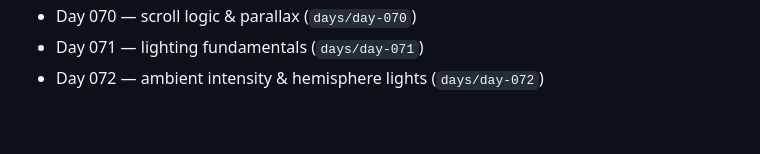
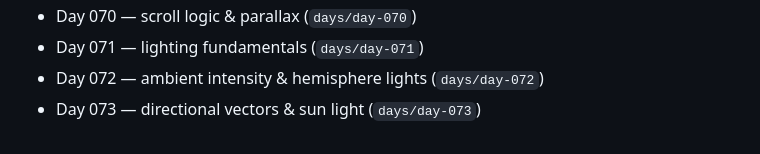
Before and after one commit to RaihanAizvan/365-days-of-ThreeJS, a Markdown page: README.md, the part around the change. Drawn GitHub-style.

Commit message:
day 73: update curriculum

```diff
--- a/README.md
+++ b/README.md
@@ -78,3 +78,4 @@ The early days focus on the fundamentals (vectors, coordinates, normalization, t
 - Day 070 — scroll logic & parallax (`days/day-070`)
 - Day 071 — lighting fundamentals (`days/day-071`)
 - Day 072 — ambient intensity & hemisphere lights (`days/day-072`)
+- Day 073 — directional vectors & sun light (`days/day-073`)
```
